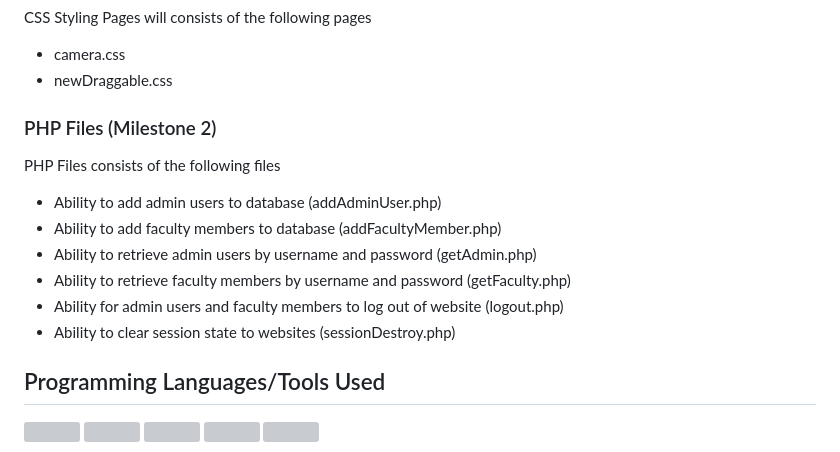
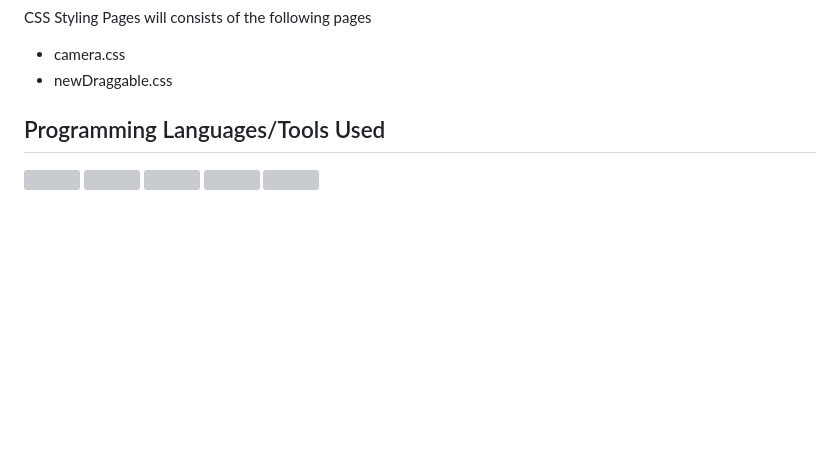
Before and after one commit to wayko621/SEProj2025-Milestone, a Markdown page: README.md, the part around the change. Rendered like a GitHub page; blank space fills up the shorter version; grey boxes are pictures that could not be loaded.

```diff
--- a/README.md
+++ b/README.md
@@ -88,16 +88,6 @@ Overall, our team wishes to directly allow for the feedback of our stakeholders
 		<li>camera.css</li>
 		<li>newDraggable.css</li>
 	</ul>
-	<h3>PHP Files (Milestone 2)</h3>
-	<p>PHP Files consists of the following files</p>
-	<ul>
-		<li>Ability to add admin users to database (addAdminUser.php)</li>
-		<li>Ability to add faculty members to database (addFacultyMember.php)</li>
-		<li>Ability to retrieve admin users by username and password (getAdmin.php)</li>
-		<li>Ability to retrieve faculty members by username and password (getFaculty.php)</li>
-		<li>Ability for admin users and faculty members to log out of website (logout.php)</li>
-		<li>Ability to clear session state to websites (sessionDestroy.php)</li>
-	</ul>
 </div>
 
 <div>
```
